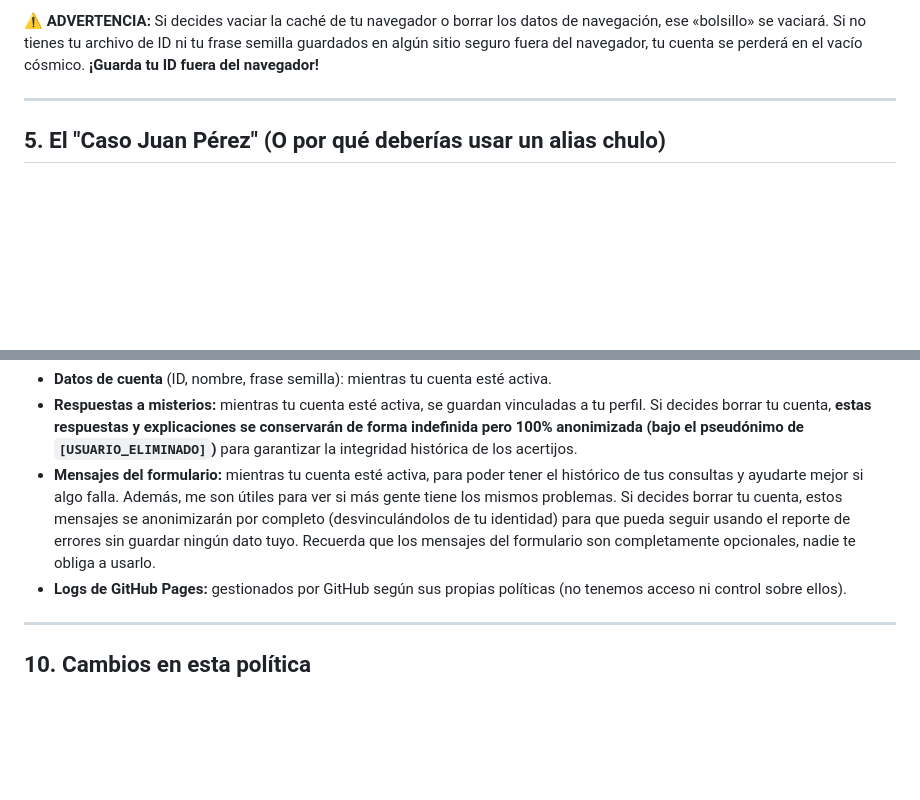
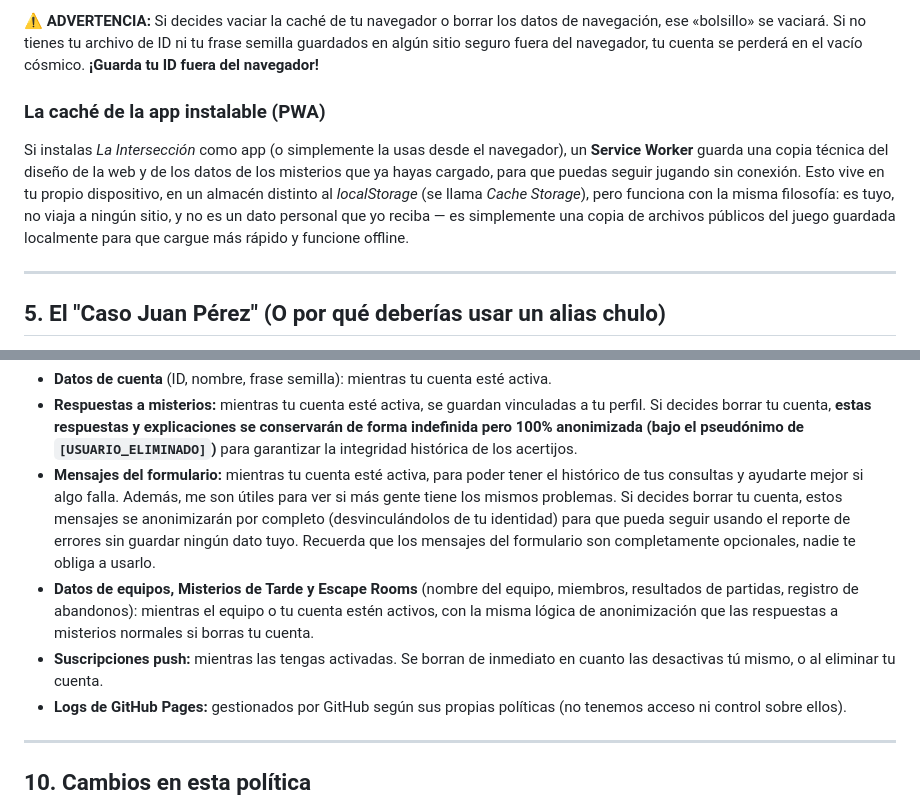
Before and after one commit to interseccion/interseccion, a Markdown page: docs/politica-de-privacidad.md, 2 parts joined by grey strips. Drawn GitHub-style; blank space fills up the shorter version.

```diff
--- a/docs/politica-de-privacidad.md
+++ b/docs/politica-de-privacidad.md
@@ -89,6 +118,10 @@ Lo que sí usamos es el **almacenamiento local (localStorage)** de tu propio nav
 - Tus **notas personales** — estas no se envían al servidor en ningún momento. Son solo tuyas.
 
 ⚠️ **ADVERTENCIA:** Si decides vaciar la caché de tu navegador o borrar los datos de navegación, ese «bolsillo» se vaciará. Si no tienes tu archivo de ID ni tu frase semilla guardados en algún sitio seguro fuera del navegador, tu cuenta se perderá en el vacío cósmico. **¡Guarda tu ID fuera del navegador!**
+
+### La caché de la app instalable (PWA)
+
+Si instalas *La Intersección* como app (o simplemente la usas desde el navegador), un **Service Worker** guarda una copia técnica del diseño de la web y de los datos de los misterios que ya hayas cargado, para que puedas seguir jugando sin conexión. Esto vive en tu propio dispositivo, en un almacén distinto al *localStorage* (se llama *Cache Storage*), pero funciona con la misma filosofía: es tuyo, no viaja a ningún sitio, y no es un dato personal que yo reciba — es simplemente una copia de archivos públicos del juego guardada localmente para que cargue más rápido y funcione offline.
 
 ---
 
@@ -159,6 +192,8 @@ El juego está pensado para exprimir el cerebro de mentes curiosas de todas las
 - **Datos de cuenta** (ID, nombre, frase semilla): mientras tu cuenta esté activa.
 - **Respuestas a misterios:** mientras tu cuenta esté activa, se guardan vinculadas a tu perfil. Si decides borrar tu cuenta, **estas respuestas y explicaciones se conservarán de forma indefinida pero 100% anonimizada (bajo el pseudónimo de `[USUARIO_ELIMINADO]`)** para garantizar la integridad histórica de los acertijos.
 - **Mensajes del formulario:** mientras tu cuenta esté activa, para poder tener el histórico de tus consultas y ayudarte mejor si algo falla. Además, me son útiles para ver si más gente tiene los mismos problemas. Si decides borrar tu cuenta, estos mensajes se anonimizarán por completo (desvinculándolos de tu identidad) para que pueda seguir usando el reporte de errores sin guardar ningún dato tuyo. Recuerda que los mensajes del formulario son completamente opcionales, nadie te obliga a usarlo.
+- **Datos de equipos, Misterios de Tarde y Escape Rooms** (nombre del equipo, miembros, resultados de partidas, registro de abandonos): mientras el equipo o tu cuenta estén activos, con la misma lógica de anonimización que las respuestas a misterios normales si borras tu cuenta.
+- **Suscripciones push:** mientras las tengas activadas. Se borran de inmediato en cuanto las desactivas tú mismo, o al eliminar tu cuenta.
 - **Logs de GitHub Pages:** gestionados por GitHub según sus propias políticas (no tenemos acceso ni control sobre ellos).
 
 ---
```
Also changed, not shown: other parts of docs/politica-de-privacidad.md (+30 -1 lines).
